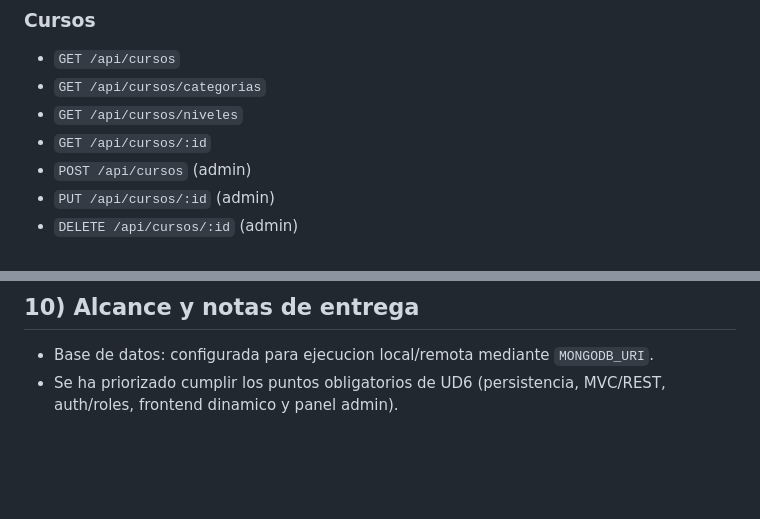
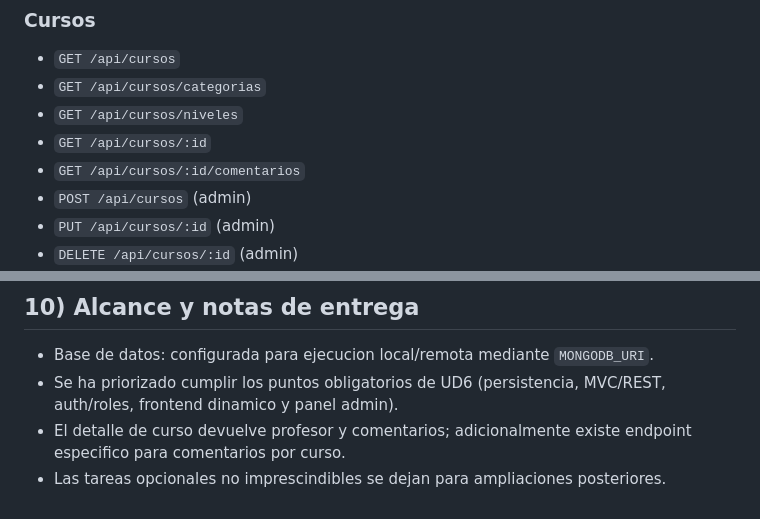
Before and after one commit to javierraneros-cell/ui1_app_srvweb, a Markdown page: README.md, 2 parts joined by grey strips. Drawn GitHub-style; blank space fills up the shorter version.

```diff
--- a/README.md
+++ b/README.md
@@ -143,6 +147,7 @@ Notas:
 - `GET /api/cursos/categorias`
 - `GET /api/cursos/niveles`
 - `GET /api/cursos/:id`
+- `GET /api/cursos/:id/comentarios`
 - `POST /api/cursos` (admin)
 - `PUT /api/cursos/:id` (admin)
 - `DELETE /api/cursos/:id` (admin)
@@ -192,3 +211,5 @@ Tablero GitHub Projects:
 
 - Base de datos: configurada para ejecucion local/remota mediante `MONGODB_URI`.
 - Se ha priorizado cumplir los puntos obligatorios de UD6 (persistencia, MVC/REST, auth/roles, frontend dinamico y panel admin).
+- El detalle de curso devuelve profesor y comentarios; adicionalmente existe endpoint especifico para comentarios por curso.
+- Las tareas opcionales no imprescindibles se dejan para ampliaciones posteriores.
```
Also changed, not shown: other parts of README.md (+21 -3 lines).
